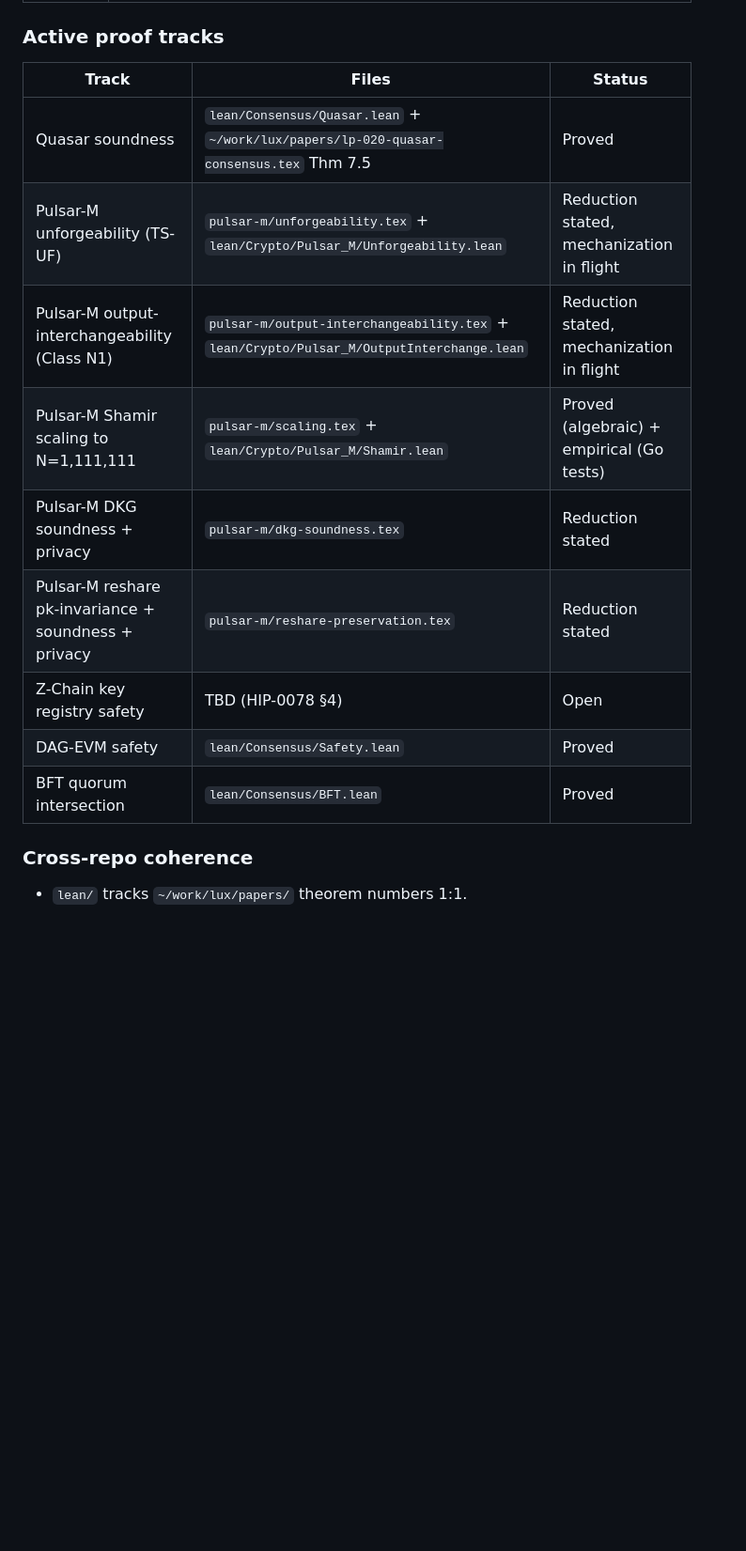
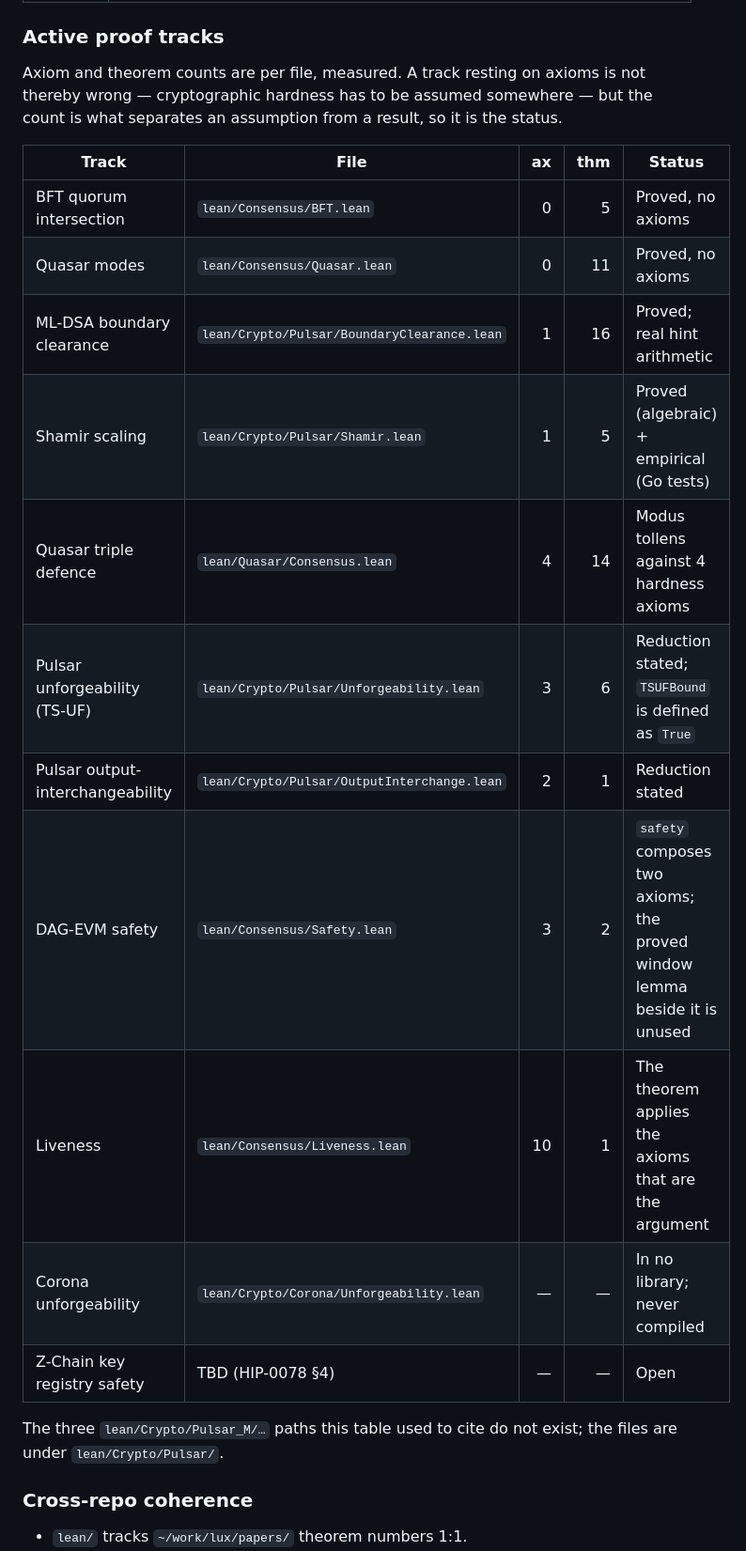
Before and after one commit to luxfi/proofs, a Markdown page: LLM.md, the part around one of its changes. Shown at 94% size. Drawn GitHub-style; blank space fills up the shorter version.

Commit message:
LLM.md: state each track's axiom count as its status
The first line said "Machine-checked proofs". `lake build` now runs in CI, so
Lean does check the corpus — and the useful statement is narrower than the one
that phrase invites: Lean confirms each proof follows from what it is given, and
503 of those givens are axioms.

The track table marked Quasar soundness, DAG-EVM safety and BFT quorum
intersection all "Proved", which is right for one of the three. Measured per
file:

  BFT.lean            0 axioms, 5 theorems
  Consensus/Quasar    0 axioms, 11 theorems
  Safety.lean         3 axioms, 2 theorems
  Liveness.lean      10 axioms, 1 theorem

`theorem safety` destructures `finalization_windows_overlap` and applies
`unique_threshold`, both axioms declared above it, and the file says so —
"This is the crux" sits directly above the axiom, and the other carries "This
remains an axiom because it models protocol behavior". Beside them,
`finalization_windows_overlap_math` is genuinely proved by pigeonhole and
`safety` does not use it. A table reading "Proved" hid that; the axiom count is
now the status.

Three cited paths under `lean/Crypto/Pulsar_M/` do not exist — the files are
under `lean/Crypto/Pulsar/`. Corrected, and `Crypto/Corona/Unforgeability.lean`
is marked as what the build reports it to be: in no library, never compiled.

Co-authored-by: Hanzo Dev <dev@hanzo.ai>

```diff
--- a/LLM.md
+++ b/LLM.md
@@ -22,17 +38,26 @@ registry safety are the three active proof tracks.
 
 ### Active proof tracks
 
-| Track | Files | Status |
-|-------|-------|--------|
-| Quasar soundness | `lean/Consensus/Quasar.lean` + `~/work/lux/papers/lp-020-quasar-consensus.tex` Thm 7.5 | Proved |
-| Pulsar-M unforgeability (TS-UF) | `pulsar-m/unforgeability.tex` + `lean/Crypto/Pulsar_M/Unforgeability.lean` | Reduction stated, mechanization in flight |
-| Pulsar-M output-interchangeability (Class N1) | `pulsar-m/output-interchangeability.tex` + `lean/Crypto/Pulsar_M/OutputInterchange.lean` | Reduction stated, mechanization in flight |
-| Pulsar-M Shamir scaling to N=1,111,111 | `pulsar-m/scaling.tex` + `lean/Crypto/Pulsar_M/Shamir.lean` | Proved (algebraic) + empirical (Go tests) |
-| Pulsar-M DKG soundness + privacy | `pulsar-m/dkg-soundness.tex` | Reduction stated |
-| Pulsar-M reshare pk-invariance + soundness + privacy | `pulsar-m/reshare-preservation.tex` | Reduction stated |
-| Z-Chain key registry safety | TBD (HIP-0078 §4) | Open |
-| DAG-EVM safety | `lean/Consensus/Safety.lean` | Proved |
-| BFT quorum intersection | `lean/Consensus/BFT.lean` | Proved |
+Axiom and theorem counts are per file, measured. A track resting on axioms is
+not thereby wrong — cryptographic hardness has to be assumed somewhere — but the
+count is what separates an assumption from a result, so it is the status.
+
+| Track | File | ax | thm | Status |
+|-------|------|---:|----:|--------|
+| BFT quorum intersection | `lean/Consensus/BFT.lean` | 0 | 5 | Proved, no axioms |
+| Quasar modes | `lean/Consensus/Quasar.lean` | 0 | 11 | Proved, no axioms |
+| ML-DSA boundary clearance | `lean/Crypto/Pulsar/BoundaryClearance.lean` | 1 | 16 | Proved; real hint arithmetic |
+| Shamir scaling | `lean/Crypto/Pulsar/Shamir.lean` | 1 | 5 | Proved (algebraic) + empirical (Go tests) |
+| Quasar triple defence | `lean/Quasar/Consensus.lean` | 4 | 14 | Modus tollens against 4 hardness axioms |
+| Pulsar unforgeability (TS-UF) | `lean/Crypto/Pulsar/Unforgeability.lean` | 3 | 6 | Reduction stated; `TSUFBound` is defined as `True` |
+| Pulsar output-interchangeability | `lean/Crypto/Pulsar/OutputInterchange.lean` | 2 | 1 | Reduction stated |
+| DAG-EVM safety | `lean/Consensus/Safety.lean` | 3 | 2 | `safety` composes two axioms; the proved window lemma beside it is unused |
+| Liveness | `lean/Consensus/Liveness.lean` | 10 | 1 | The theorem applies the axioms that are the argument |
+| Corona unforgeability | `lean/Crypto/Corona/Unforgeability.lean` | — | — | In no library; never compiled |
+| Z-Chain key registry safety | TBD (HIP-0078 §4) | — | — | Open |
+
+The three `lean/Crypto/Pulsar_M/…` paths this table used to cite do not exist;
+the files are under `lean/Crypto/Pulsar/`.
 
 ### Cross-repo coherence
 - `lean/` tracks `~/work/lux/papers/` theorem numbers 1:1.
```
Also changed, not shown: other parts of LLM.md (+17 -1 lines).
